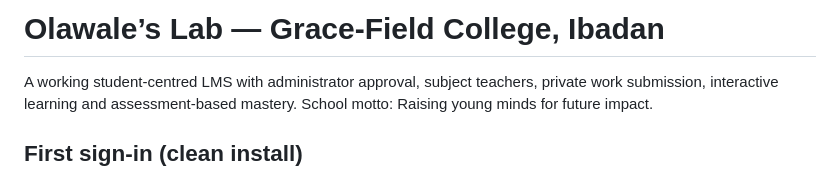
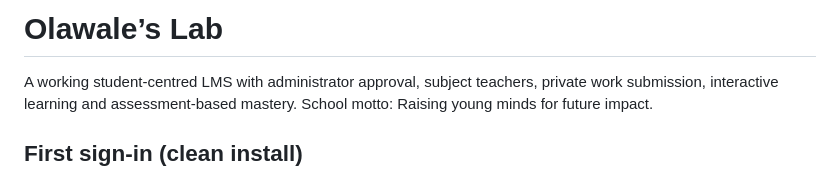
Before and after one commit to brannytech/School_Portal, a Markdown page: README.md, the part around the change. GitHub-like rendering.

Commit message:
Revise README title for clarity
Updated the title of the README to remove the institution name.

```diff
--- a/README.md
+++ b/README.md
@@ -1,4 +1,4 @@
-# Olawale’s Lab — Grace-Field College, Ibadan
+# Olawale’s Lab
 
 A working student-centred LMS with administrator approval, subject teachers, private work submission, interactive learning and assessment-based mastery. School motto: Raising young minds for future impact.
 
```
